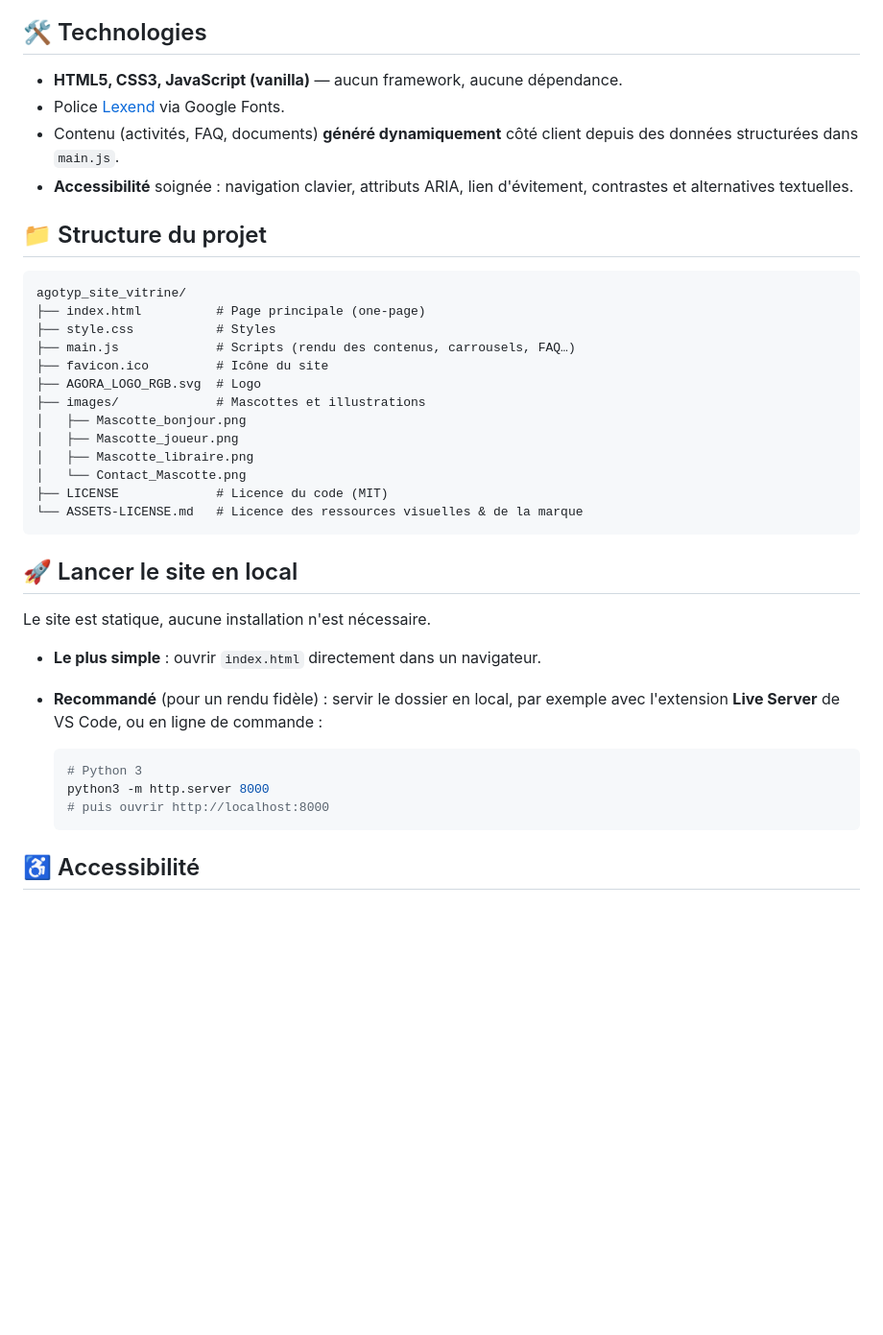
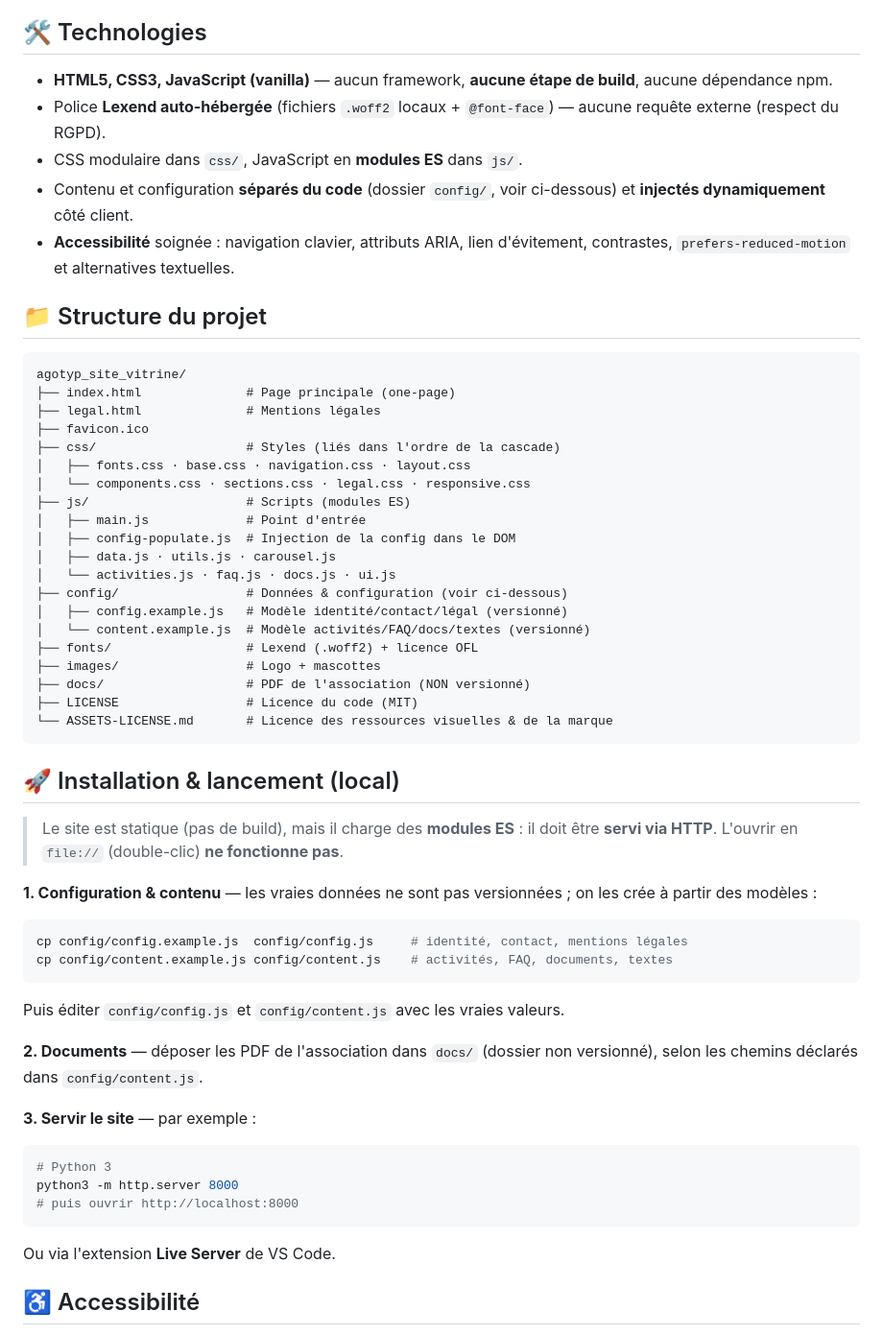
Before and after one commit to SlothyKernel1314/agotyp_site_vitrine, a Markdown page: README.md, the part around the change. Shown at 96% size. GitHub-like rendering; blank space fills up the shorter version.

Commit message:
docs(readme): mettre à jour techno, structure et installation (refacto + config/)

````diff
--- a/README.md
+++ b/README.md
@@ -30,44 +30,65 @@ activités, foire aux questions, documentation et informations de contact.
 
 ## 🛠️ Technologies
 
-- **HTML5, CSS3, JavaScript (vanilla)** — aucun framework, aucune dépendance.
-- Police [Lexend](https://fonts.google.com/specimen/Lexend) via Google Fonts.
-- Contenu (activités, FAQ, documents) **généré dynamiquement** côté client
-  depuis des données structurées dans `main.js`.
+- **HTML5, CSS3, JavaScript (vanilla)** — aucun framework, **aucune étape de build**, aucune dépendance npm.
+- Police **Lexend auto-hébergée** (fichiers `.woff2` locaux + `@font-face`) — aucune requête externe (respect du RGPD).
+- CSS modulaire dans `css/`, JavaScript en **modules ES** dans `js/`.
+- Contenu et configuration **séparés du code** (dossier `config/`, voir ci-dessous) et **injectés dynamiquement** côté client.
 - **Accessibilité** soignée : navigation clavier, attributs ARIA, lien
-  d'évitement, contrastes et alternatives textuelles.
+  d'évitement, contrastes, `prefers-reduced-motion` et alternatives textuelles.
 
 ## 📁 Structure du projet
 
 ```
 agotyp_site_vitrine/
-├── index.html          # Page principale (one-page)
-├── style.css           # Styles
-├── main.js             # Scripts (rendu des contenus, carrousels, FAQ…)
-├── favicon.ico         # Icône du site
-├── AGORA_LOGO_RGB.svg  # Logo
-├── images/             # Mascottes et illustrations
-│   ├── Mascotte_bonjour.png
-│   ├── Mascotte_joueur.png
-│   ├── Mascotte_libraire.png
-│   └── Contact_Mascotte.png
-├── LICENSE             # Licence du code (MIT)
-└── ASSETS-LICENSE.md   # Licence des ressources visuelles & de la marque
+├── index.html              # Page principale (one-page)
+├── legal.html              # Mentions légales
+├── favicon.ico
+├── css/                    # Styles (liés dans l'ordre de la cascade)
+│   ├── fonts.css · base.css · navigation.css · layout.css
+│   └── components.css · sections.css · legal.css · responsive.css
+├── js/                     # Scripts (modules ES)
+│   ├── main.js             # Point d'entrée
+│   ├── config-populate.js  # Injection de la config dans le DOM
+│   ├── data.js · utils.js · carousel.js
+│   └── activities.js · faq.js · docs.js · ui.js
+├── config/                 # Données & configuration (voir ci-dessous)
+│   ├── config.example.js   # Modèle identité/contact/légal (versionné)
+│   └── content.example.js  # Modèle activités/FAQ/docs/textes (versionné)
+├── fonts/                  # Lexend (.woff2) + licence OFL
+├── images/                 # Logo + mascottes
+├── docs/                   # PDF de l'association (NON versionné)
+├── LICENSE                 # Licence du code (MIT)
+└── ASSETS-LICENSE.md       # Licence des ressources visuelles & de la marque
 ```
 
-## 🚀 Lancer le site en local
+## 🚀 Installation & lancement (local)
 
-Le site est statique, aucune installation n'est nécessaire.
+> Le site est statique (pas de build), mais il charge des **modules ES** : il doit
+> être **servi via HTTP**. L'ouvrir en `file://` (double-clic) **ne fonctionne pas**.
 
-- **Le plus simple** : ouvrir `index.html` directement dans un navigateur.
-- **Recommandé** (pour un rendu fidèle) : servir le dossier en local, par exemple
-  avec l'extension **Live Server** de VS Code, ou en ligne de commande :
+**1. Configuration & contenu** — les vraies données ne sont pas versionnées ;
+on les crée à partir des modèles :
 
-  ```bash
-  # Python 3
-  python3 -m http.server 8000
-  # puis ouvrir http://localhost:8000
-  ```
+```bash
+cp config/config.example.js  config/config.js     # identité, contact, mentions légales
+cp config/content.example.js config/content.js    # activités, FAQ, documents, textes
+```
+
+Puis éditer `config/config.js` et `config/content.js` avec les vraies valeurs.
+
+**2. Documents** — déposer les PDF de l'association dans `docs/` (dossier non
+versionné), selon les chemins déclarés dans `config/content.js`.
+
+**3. Servir le site** — par exemple :
+
+```bash
+# Python 3
+python3 -m http.server 8000
+# puis ouvrir http://localhost:8000
+```
+
+Ou via l'extension **Live Server** de VS Code.
 
 ## ♿ Accessibilité
 
````
